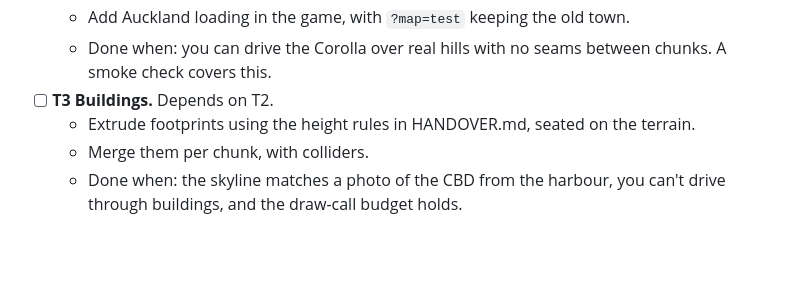
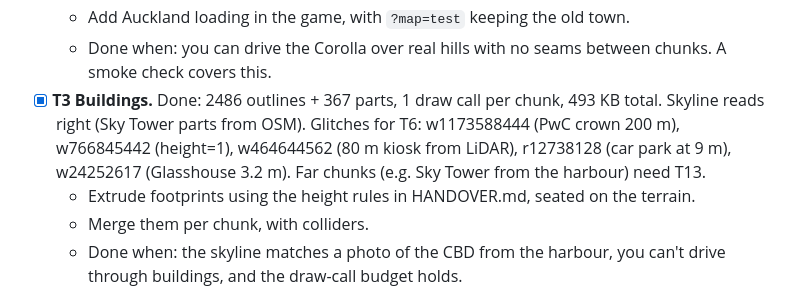
Before and after one commit to jay-aye-see-kay/grand-theft-auckland, a Markdown page: docs/TASKS.md, the part around the change. Drawn GitHub-style; blank space fills up the shorter version.

Commit message:
Tick T3 in TASKS.md
Co-Authored-By: Claude Opus 5.5 <noreply@anthropic.com>
Claude-Session: https://claude.ai/code/session_01GAHozcR3ZAzKGeMBobg9ZY

```diff
--- a/docs/TASKS.md
+++ b/docs/TASKS.md
@@ -26,7 +26,10 @@ and verified.
     town.
   - Done when: you can drive the Corolla over real hills with no seams
     between chunks. A smoke check covers this.
-- [ ] **T3 Buildings.** Depends on T2.
+- [x] **T3 Buildings.** Done: 2486 outlines + 367 parts, 1 draw call per chunk, 493 KB total.
+  Skyline reads right (Sky Tower parts from OSM). Glitches for T6: w1173588444 (PwC crown 200 m),
+  w766845442 (height=1), w464644562 (80 m kiosk from LiDAR), r12738128 (car park at 9 m),
+  w24252617 (Glasshouse 3.2 m). Far chunks (e.g. Sky Tower from the harbour) need T13.
   - Extrude footprints using the height rules in HANDOVER.md, seated on
     the terrain.
   - Merge them per chunk, with colliders.
```
